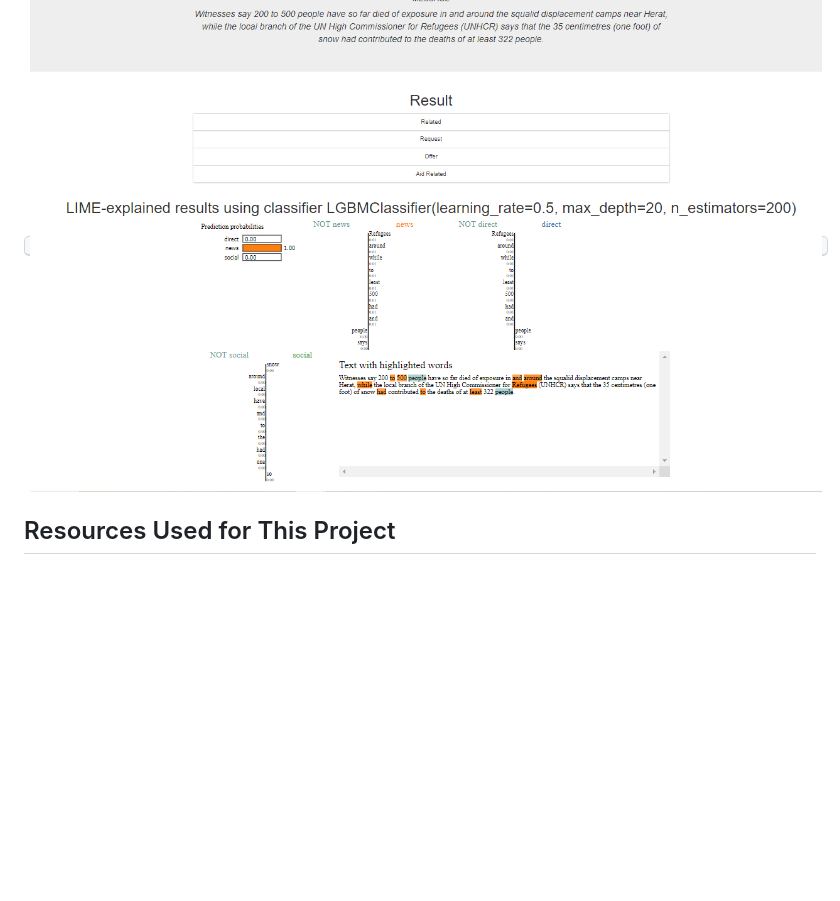
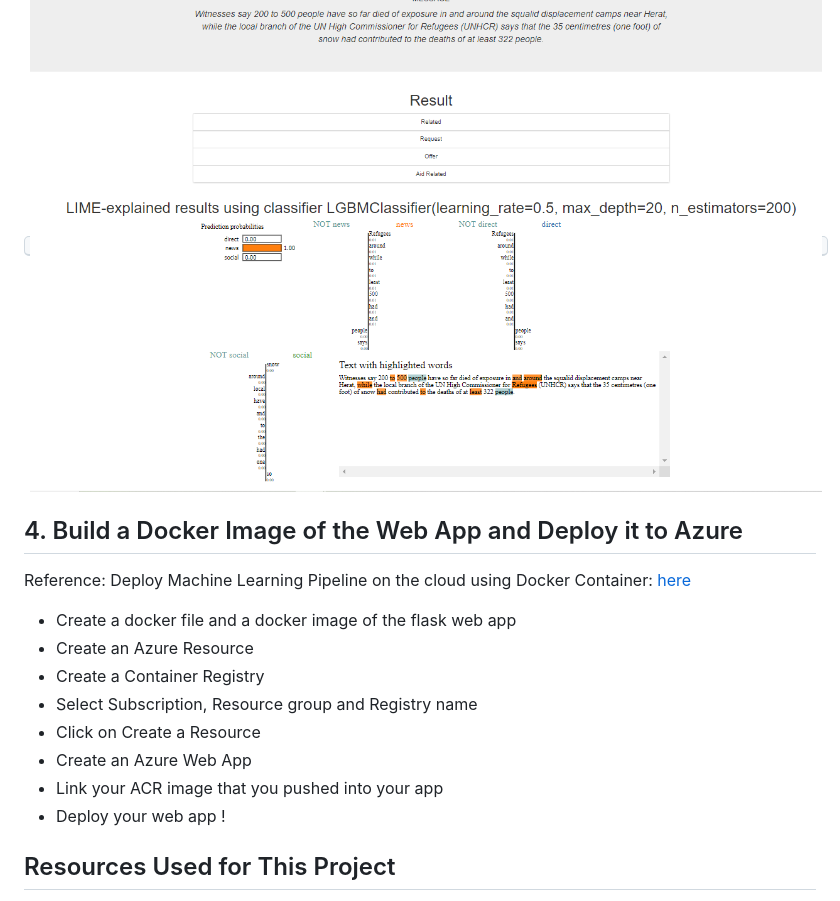
Before and after one commit to ChristopherCochet/Disaster-Message-NLP-Pipeline, a Markdown page: README.md, the part around the change. GitHub-like rendering; blank space fills up the shorter version.

Commit message:
added Azure deployment resources and information

```diff
--- a/README.md
+++ b/README.md
@@ -76,6 +76,20 @@ To start the web app locally, run the following command in the app directory and
 <kbd> <img src="https://github.com/ChristopherCochet/Disaster-Message-NLP-Pipeline/blob/master/images/classification-result.PNG"/> </kbd>
 
 
+## 4. Build a Docker Image of the Web App and Deploy it to Azure
+
+Reference: Deploy Machine Learning Pipeline on the cloud using Docker Container: [here](https://towardsdatascience.com/deploy-machine-learning-pipeline-on-cloud-using-docker-container-bec64458dc01)
+
+* Create a docker file and a docker image of the flask web app
+* Create an Azure Resource
+* Create a Container Registry
+* Select Subscription, Resource group and Registry name
+* Click on Create a Resource
+* Create an Azure Web App
+* Link your ACR image that you pushed into your app
+* Deploy your web app !
+
+
 ## Resources Used for This Project
 * Udacity Data Science Nanodegree: [here](https://www.udacity.com/course/data-scientist-nanodegree--nd025) <br>
 * Build a LIME explainer dashboard with the fewest lines of code: [here](https://towardsdatascience.com/build-a-lime-explainer-dashboard-with-the-fewest-lines-of-code-bfe12e4592d4) <br>
```
Also changed, not shown: images/Azure-CR.PNG (added), images/Azure-Web-App.PNG (added), images/Create-Web-App-2.PNG (added), images/Web-App-Deployment.PNG (added), images/docker-image.PNG (added), images/docker-login-azure.PNG (added).
